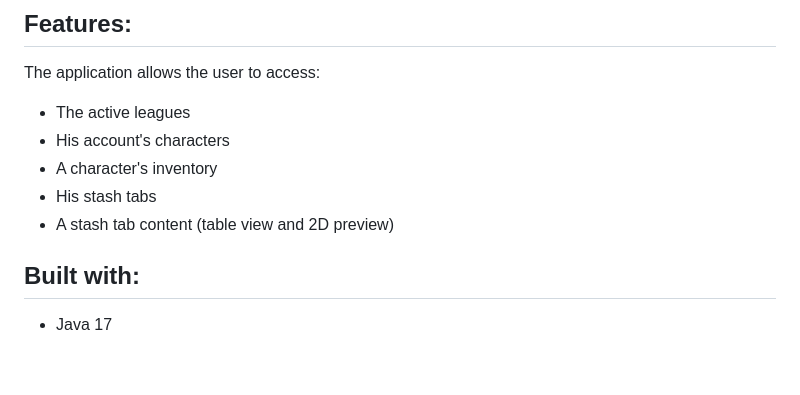
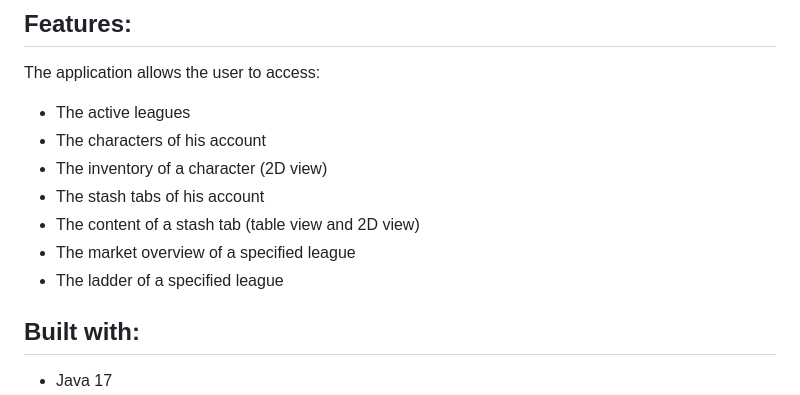
Before and after one commit to qble2/poe-spring-app, a Markdown page: README.md, the part around the change. GitHub-like rendering; blank space fills up the shorter version.

```diff
--- a/README.md
+++ b/README.md
@@ -29,10 +29,12 @@ The project's build is managed by [Maven](https://maven.apache.org).
 ## Features:
 The application allows the user to access:
 - The active leagues
-- His account's characters
-- A character's inventory
-- His stash tabs
-- A stash tab content (table view and 2D preview)
+- The characters of his account
+- The inventory of a character (2D view)
+- The stash tabs of his account
+- The content of a stash tab (table view and 2D view)
+- The market overview of a specified league
+- The ladder of a specified league
 
 ## Built with:
 - Java 17
```
